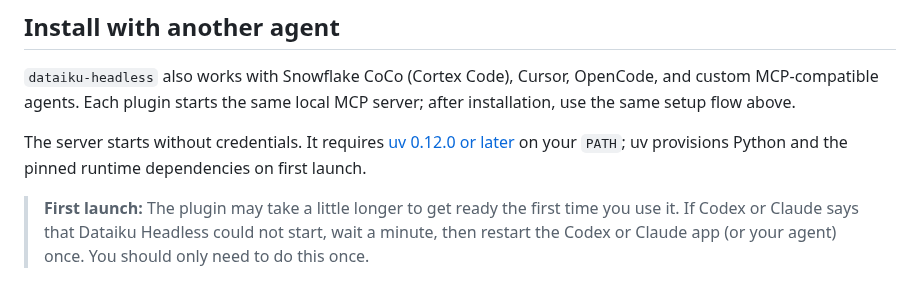
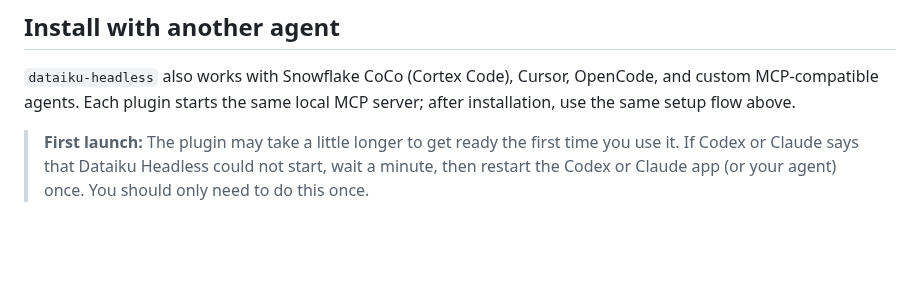
Before and after one commit to dataiku/dataiku-headless, a Markdown page: README.md, the part around the change. Drawn GitHub-style; blank space fills up the shorter version.

Commit message:
docs: remove duplicate uv requirement

```diff
--- a/README.md
+++ b/README.md
@@ -48,8 +48,6 @@ Here, we use the Claude Code CLI to build a visual pipeline to clean up hospital
 ## Install with another agent
 
 `dataiku-headless` also works with Snowflake CoCo (Cortex Code), Cursor, OpenCode, and custom MCP-compatible agents. Each plugin starts the same local MCP server; after installation, use the same setup flow above.
-
-The server starts without credentials. It requires [uv 0.12.0 or later](https://docs.astral.sh/uv/getting-started/installation/) on your `PATH`; uv provisions Python and the pinned runtime dependencies on first launch.
 
 > **First launch:** The plugin may take a little longer to get ready the first time you use it. If Codex or Claude says that Dataiku Headless could not start, wait a minute, then restart the Codex or Claude app (or your agent) once. You should only need to do this once.
 
```
